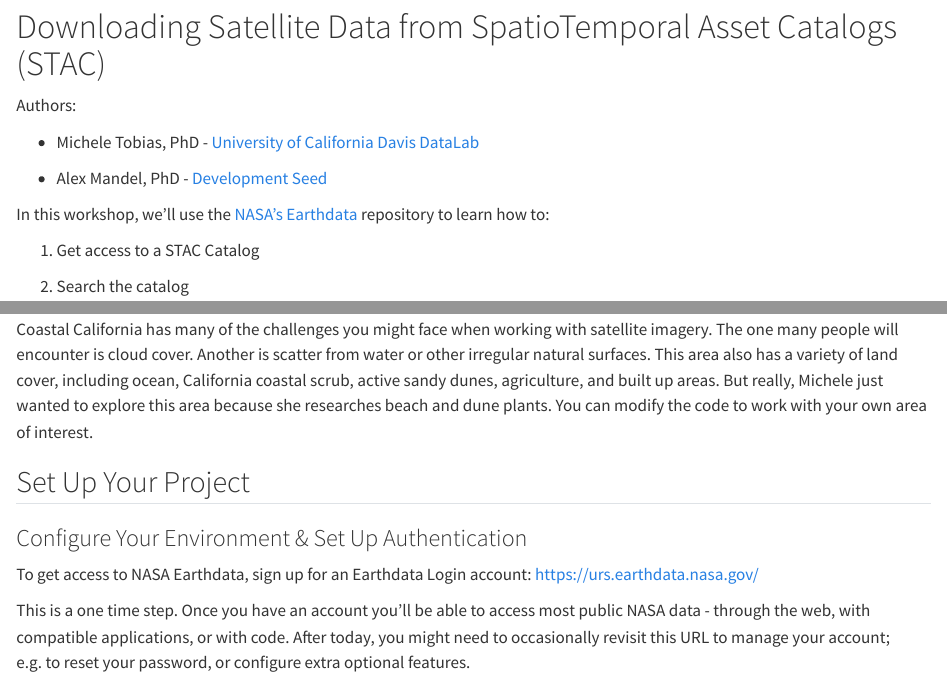
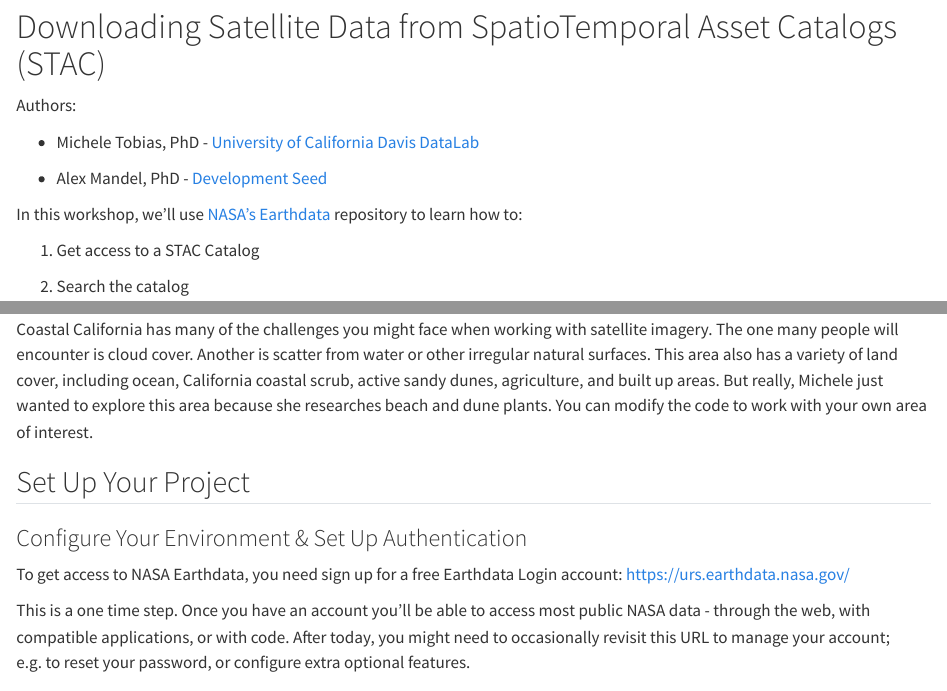
Before and after one commit to MicheleTobias/workshop-stac, a Quarto document (r/Workshop_Notebook.qmd): the page in a window 1100 px wide, from 80 px down, and a second part further down, joined at a grey line. Rendered offline with R 4.5, knitr and Pandoc in place of Quarto, with nearby package versions; some code elsewhere in the file could not run offline; long lines of code are wrapped.

Commit message:
Fix: caught some more errors in review.

```diff
--- a/r/Workshop_Notebook.qmd
+++ b/r/Workshop_Notebook.qmd
@@ -12,7 +12,7 @@
 
 -   Alex Mandel, PhD - [Development Seed](https://developmentseed.org/)
 
-In this workshop, we'll use the [NASA's Earthdata](https://www.earthdata.nasa.gov/) repository to learn how to:
+In this workshop, we'll use [NASA's Earthdata](https://www.earthdata.nasa.gov/) repository to learn how to:
 
 1.  Get access to a STAC Catalog
 
@@ -28,7 +28,7 @@
 
 ### Configure Your Environment & Set Up Authentication
 
-To get access to NASA Earthdata, sign up for an Earthdata Login account: <https://urs.earthdata.nasa.gov/>
+To get access to NASA Earthdata, you need sign up for a free Earthdata Login account: <https://urs.earthdata.nasa.gov/>
 
 This is a one time step. Once you have an account you'll be able to access most public NASA data - through the web, with compatible applications, or with code. After today, you might need to occasionally revisit this URL to manage your account; e.g. to reset your password, or configure extra optional features.
 
```
